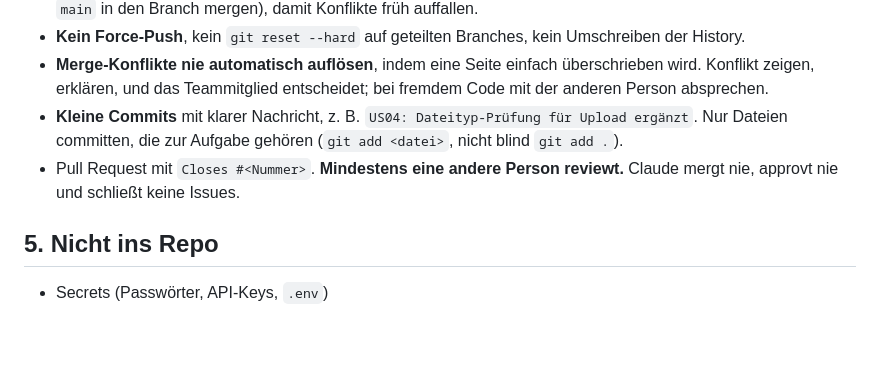
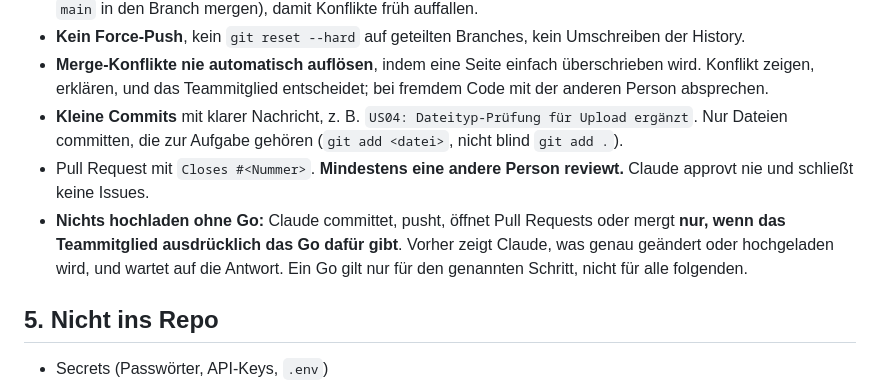
Before and after one commit to marioldnr/Abschlussprojekt-Laserflow, a Markdown page: CLAUDE.md, the part around one of its changes. Drawn GitHub-style; blank space fills up the shorter version.

```diff
--- a/CLAUDE.md
+++ b/CLAUDE.md
@@ -52,7 +76,8 @@ Manche Dateien betreffen alle. Diese änderst du **nur, wenn das Teammitglied au
 - **Kein Force-Push**, kein `git reset --hard` auf geteilten Branches, kein Umschreiben der History.
 - **Merge-Konflikte nie automatisch auflösen**, indem eine Seite einfach überschrieben wird. Konflikt zeigen, erklären, und das Teammitglied entscheidet; bei fremdem Code mit der anderen Person absprechen.
 - **Kleine Commits** mit klarer Nachricht, z. B. `US04: Dateityp-Prüfung für Upload ergänzt`. Nur Dateien committen, die zur Aufgabe gehören (`git add <datei>`, nicht blind `git add .`).
-- Pull Request mit `Closes #<Nummer>`. **Mindestens eine andere Person reviewt.** Claude mergt nie, approvt nie und schließt keine Issues.
+- Pull Request mit `Closes #<Nummer>`. **Mindestens eine andere Person reviewt.** Claude approvt nie und schließt keine Issues.
+- **Nichts hochladen ohne Go:** Claude committet, pusht, öffnet Pull Requests oder mergt **nur, wenn das Teammitglied ausdrücklich das Go dafür gibt**. Vorher zeigt Claude, was genau geändert oder hochgeladen wird, und wartet auf die Antwort. Ein Go gilt nur für den genannten Schritt, nicht für alle folgenden.
 
 ## 5. Nicht ins Repo
 
```
Also changed, not shown: other parts of CLAUDE.md (+52 -9 lines).
